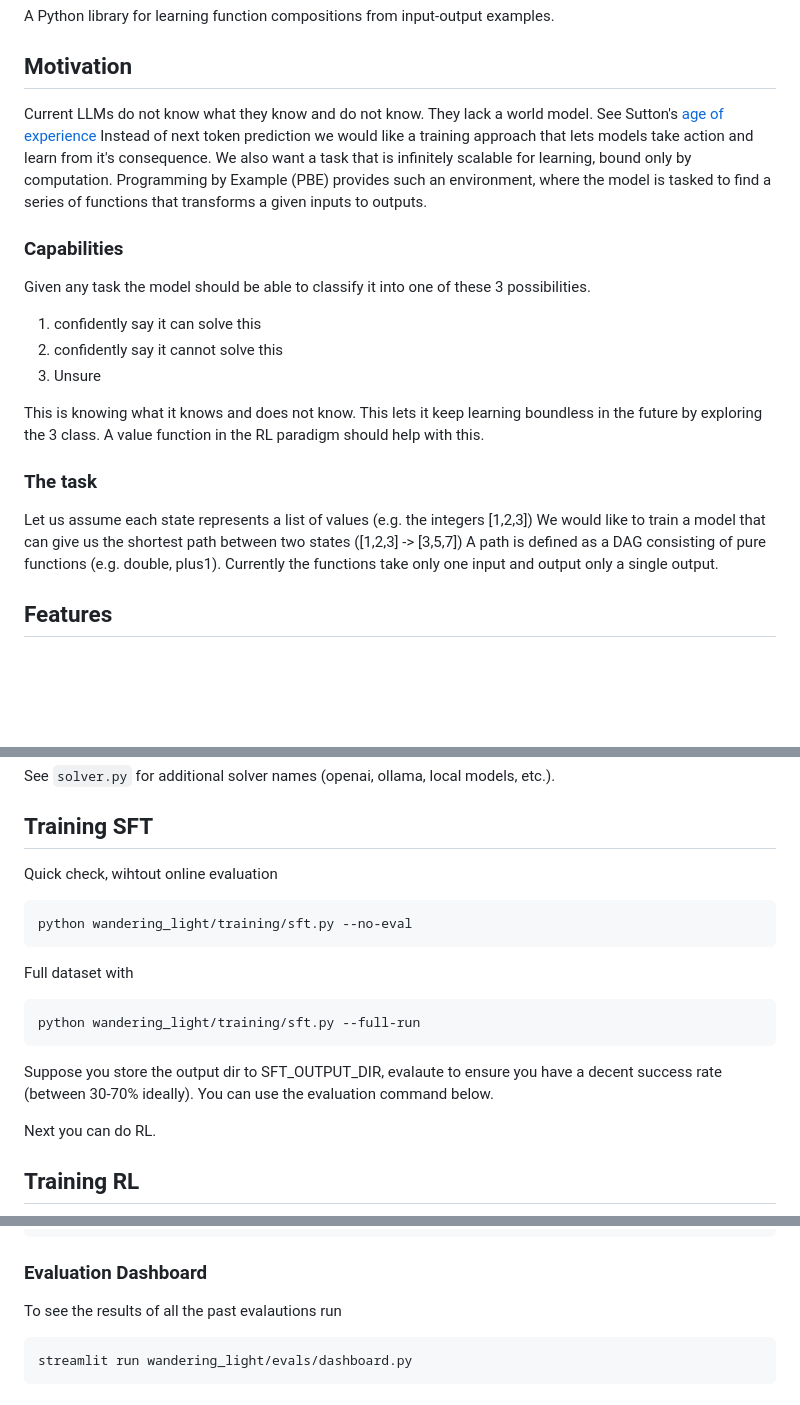
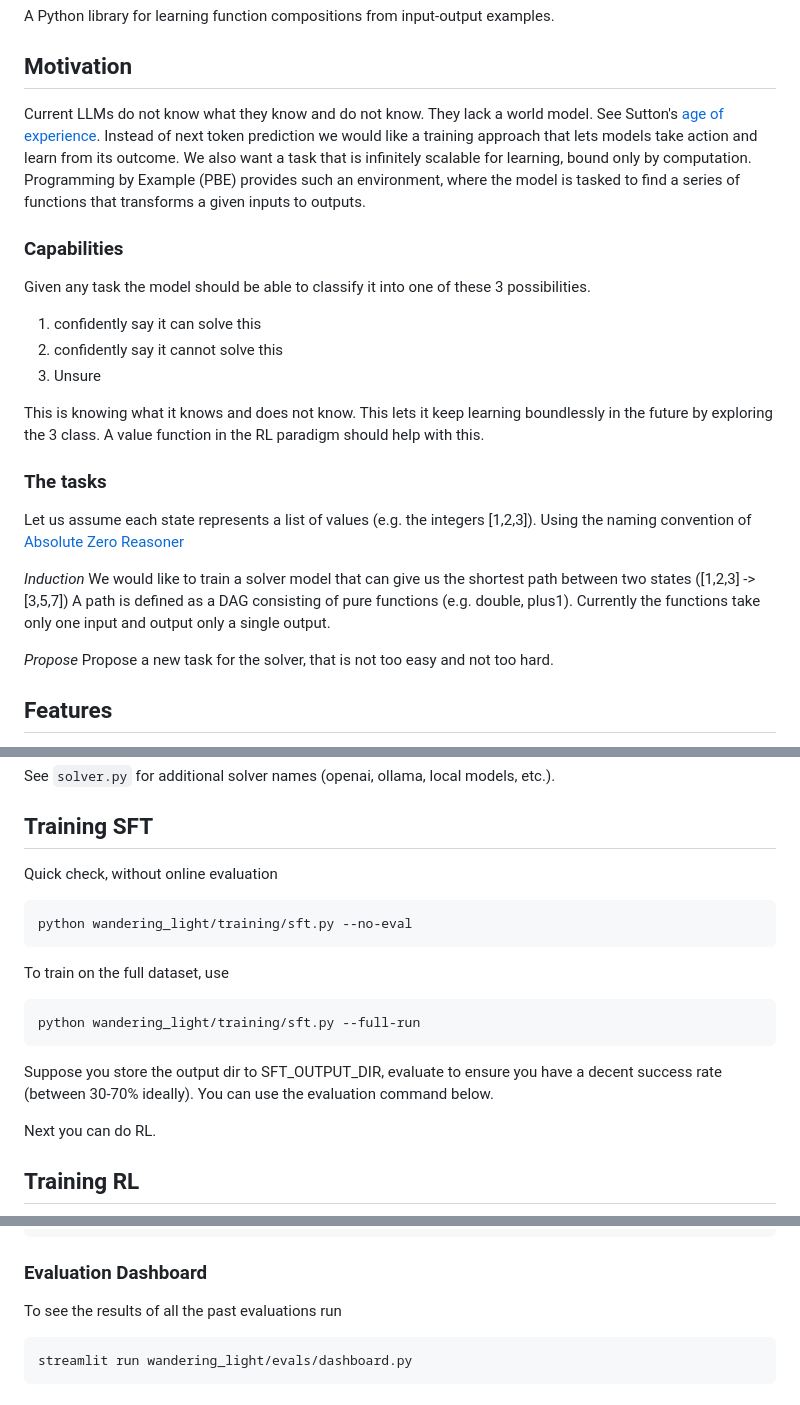
Before and after one commit to abhishekraok/wandering-light, a Markdown page: README.md, 3 parts joined by grey strips. Drawn GitHub-style; blank space fills up the shorter version.

Commit message:
Fix typos in README.

````diff
--- a/README.md
+++ b/README.md
@@ -3,8 +3,8 @@
 A Python library for learning function compositions from input-output examples.
 
 ## Motivation
-Current LLMs do not know what they know and do not know. They lack a world model. See Sutton's [age of experience](https://storage.googleapis.com/deepmind-media/Era-of-Experience%20/The%20Era%20of%20Experience%20Paper.pdf)
-Instead of next token prediction we would like a training approach that lets models take action and learn from it's consequence.
+Current LLMs do not know what they know and do not know. They lack a world model. See Sutton's [age of experience](https://storage.googleapis.com/deepmind-media/Era-of-Experience%20/The%20Era%20of%20Experience%20Paper.pdf).
+Instead of next token prediction we would like a training approach that lets models take action and learn from its outcome.
 We also want a task that is infinitely scalable for learning, bound only by computation.
 Programming by Example (PBE) provides such an environment, where the model is tasked to find a series of functions that transforms a given inputs to outputs.
 
@@ -16,14 +16,20 @@ Given any task the model should be able to classify it into one of these 3 possi
   3. Unsure
 
 This is knowing what it knows and does not know.
-This lets it keep learning boundless in the future by exploring the 3 class.
+This lets it keep learning boundlessly in the future by exploring the 3 class.
 A value function in the RL paradigm should help with this.
 
-### The task
-Let us assume each state represents a list of values (e.g. the integers [1,2,3])
-We would like to train a model that can give us the shortest path between two states ([1,2,3] -> [3,5,7])
+### The tasks
+Let us assume each state represents a list of values (e.g. the integers [1,2,3]).
+Using the naming convention of [Absolute Zero Reasoner](https://github.com/LeapLabTHU/Absolute-Zero-Reasoner)
+
+*Induction*
+We would like to train a solver model that can give us the shortest path between two states ([1,2,3] -> [3,5,7])
 A path is defined as a DAG consisting of pure functions (e.g. double, plus1).
 Currently the functions take only one input and output only a single output.
+
+*Propose*
+Propose a new task for the solver, that is not too easy and not too hard.
 
 ## Features
 
@@ -98,16 +104,16 @@ See `solver.py` for additional solver names (openai, ollama, local models, etc.)
 
 
 ## Training SFT
-Quick check, wihtout online evaluation
+Quick check, without online evaluation
 ```bash
 python wandering_light/training/sft.py --no-eval
 ```
 
-Full dataset with
+To train on the full dataset, use
 ```bash
 python wandering_light/training/sft.py --full-run
 ```
-Suppose you store the output dir to SFT_OUTPUT_DIR, evalaute to ensure you have a decent success rate (between 30-70% ideally).
+Suppose you store the output dir to SFT_OUTPUT_DIR, evaluate to ensure you have a decent success rate (between 30-70% ideally).
 You can use the evaluation command below.
 
 Next you can do RL.
@@ -124,7 +130,7 @@ python wandering_light/evals/run_evaluation.py --budget=1 --eval_file=wandering_
 ```
 
 ### Evaluation Dashboard
-To see the results of all the past evalautions run
+To see the results of all the past evaluations run
 ```bash
 streamlit run wandering_light/evals/dashboard.py
 ```
````
Also changed, not shown: other parts of README.md (+1 -1 lines).
